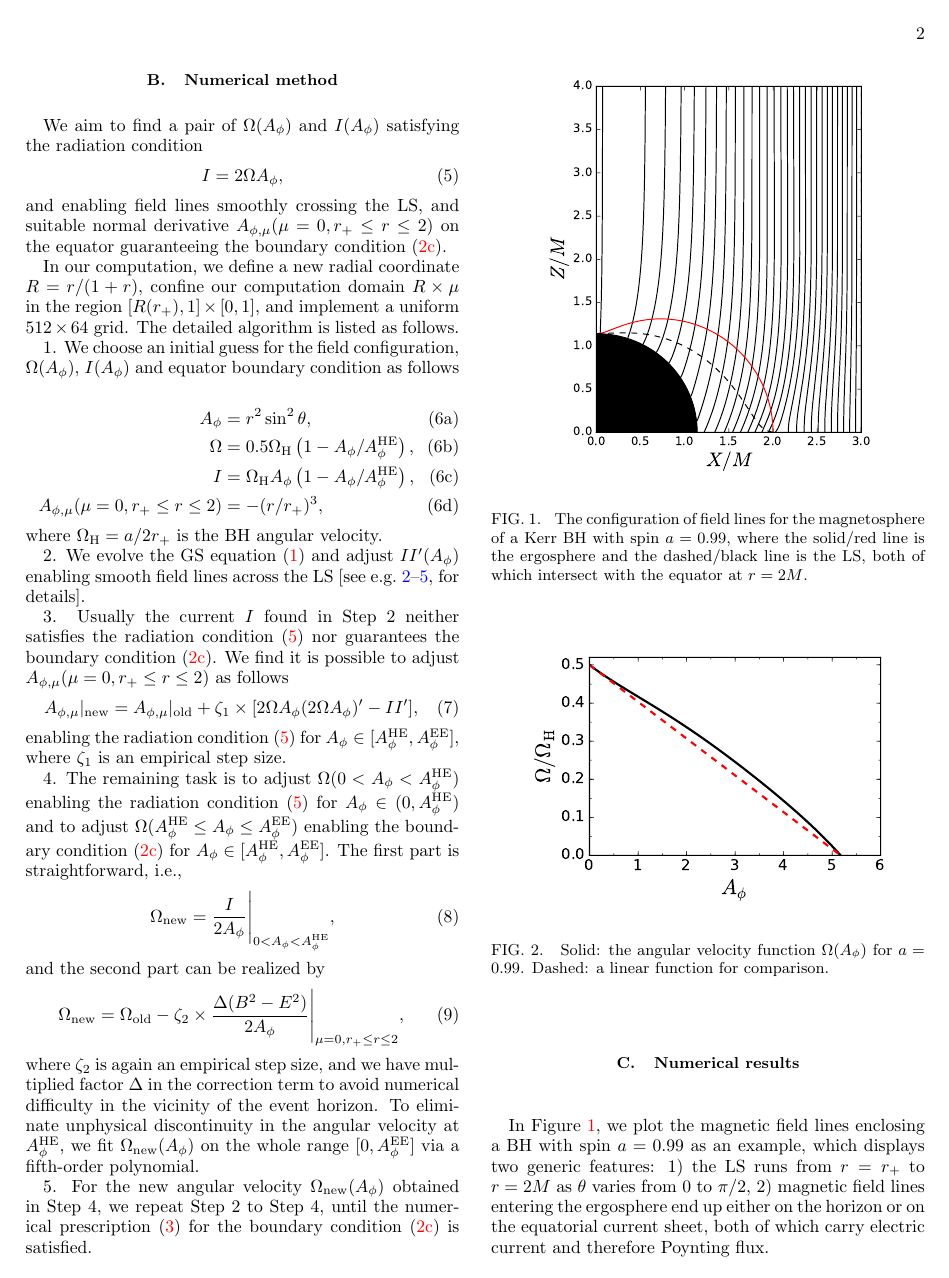
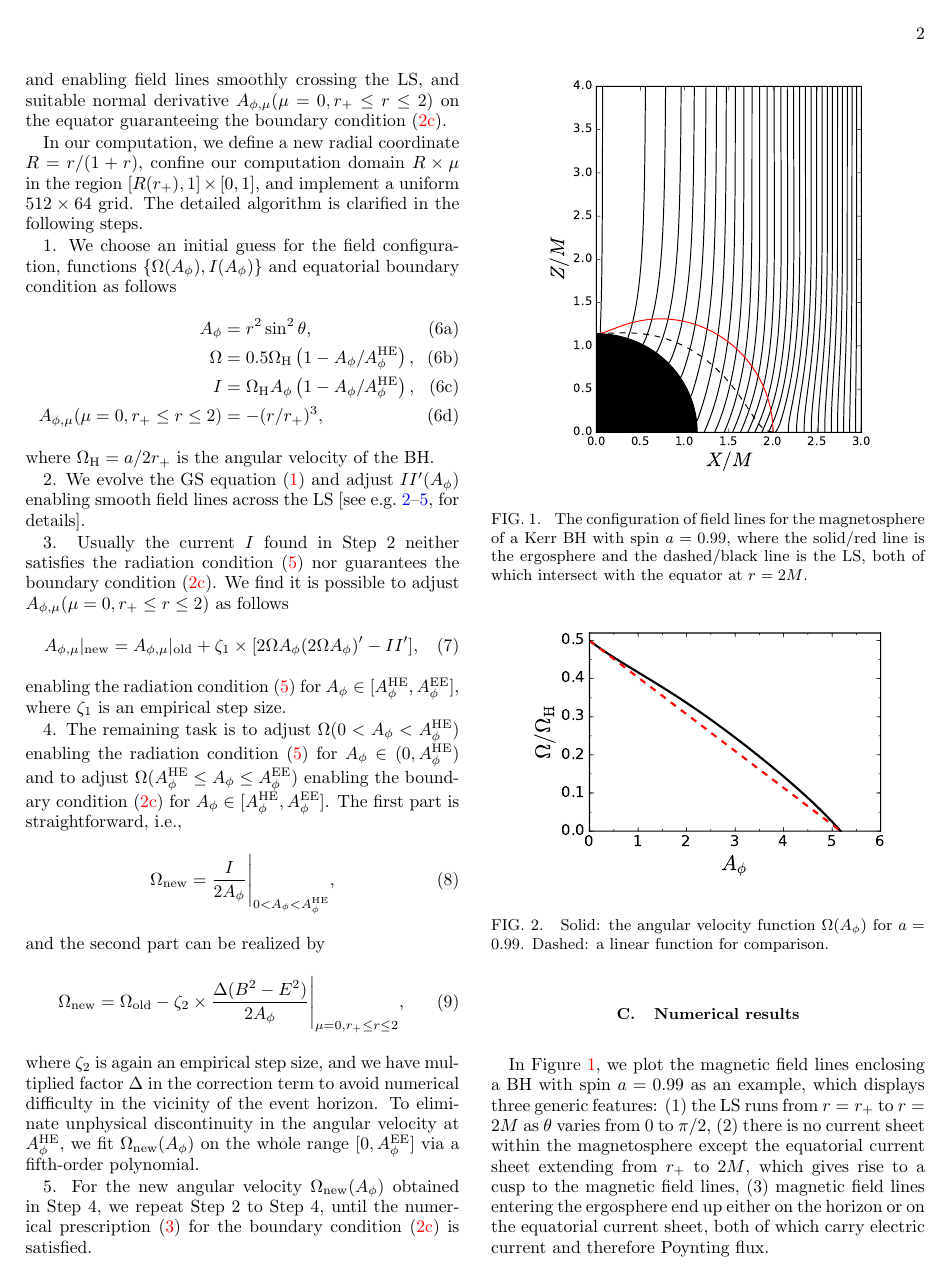
Before and after one commit to zhenpan/Uniform_Sol, a LaTeX paper (paper/ms.tex): page 2 of 3. Compiled offline with pdfLaTeX.

Commit message:
state save

```diff
--- a/paper/ms.tex
+++ b/paper/ms.tex
@@ -136,7 +135,7 @@ B^2+E^2 &= \frac{1}{\Sigma \sst} \left[ \left(\mathcal{K}+\frac{\Delta\Sigma}{\b
 where $B^2+E^2$ is the energy density measured by the zero-angular-momentum-observers.
 
 \subsection{Numerical method}
-We aim to find a pair of $\Omega(A_\phi)$ and $I(A_\phi)$ satisfying the radiation condition
+We aim to find a pair of $\Omega(A_\phi)$ and $I(A_\phi)$ connected by the radiation condition
 \be I = 2\Omega A_\phi, \label{eq:rad}\ee
 and enabling field lines smoothly crossing the LS,
 and suitable normal derivative $\Am(\mu =0, r_+\leq r \leq 2)$ on the equator
@@ -144,10 +143,12 @@ guaranteeing the boundary condition (\ref{eq:bc3}).
 
 In our computation, we define a new radial coordinate $R=r/(1+r)$, confine our
 computation domain $R\times \mu$ in the region $[R(r_+), 1]\times [0,1]$,
-and implement a uniform $512\times 64$ grid. The detailed algorithm is listed as follows.
+and implement a uniform $512\times 64$ grid. The detailed algorithm is clarified
+in the following steps.
 
-1. We choose an initial guess for the field configuration, $\Omega(\Ap)$, $I(\Ap)$
-and equator boundary condition as follows
+1. We choose an initial guess for the field configuration, functions
+$\{ \Omega(\Ap), I(\Ap)\}$
+and equatorial boundary condition as follows
 \begin{subequations}
 \begin{align}
     \Ap &= r^2 \sst,  \label{eq:gss1} \\
@@ -156,7 +157,7 @@ and equator boundary condition as follows
     \Am(\mu =0, r_+\leq r \leq 2) & = - (r/r_+)^3, \label{eq:gss3}
 \end{align}
 \end{subequations}
-where $\WH = a/2r_+$ is the BH angular velocity.
+where $\WH = a/2r_+$ is the angular velocity of the BH.
 
 2. We evolve the GS equation (\ref{eq:GSg}) and adjust $II'(\Ap)$ enabling smooth field lines across the LS
 \cite[see e.g.][for details]{Contopoulos2013, Nathanail2014, Pan2016a, Mahlmann2018}.
@@ -194,8 +195,10 @@ empirical step size.
 \subsection{Numerical results}
 
 In Figure \ref{fig:field_lines}, we plot the magnetic field lines enclosing a BH with spin $a =0.99$ as an example,
-which displays two generic features: 1) the LS runs from $r=r_+$ to $r=2M$ as $\theta$ varies from $0$ to $\pi/2$,
-2) magnetic field lines entering the ergosphere end up either on the horizon or on the equatorial current sheet,
+which displays three generic features: (1) the LS runs from $r=r_+$ to $r=2M$ as $\theta$ varies from $0$ to $\pi/2$,
+(2) there is no current sheet within the magnetosphere except the equatorial current sheet extending from $r_+$ to $2M$,
+which gives rise to a cusp to the magnetic field lines,
+(3) magnetic field lines entering the ergosphere end up either on the horizon or on the equatorial current sheet,
 both of which carry electric current and therefore Poynting flux.
 
 \begin{figure}
```
Also changed, not shown: paper/ms.pdf, paper/ms.tex (7 more changed lines), 5 other files.
